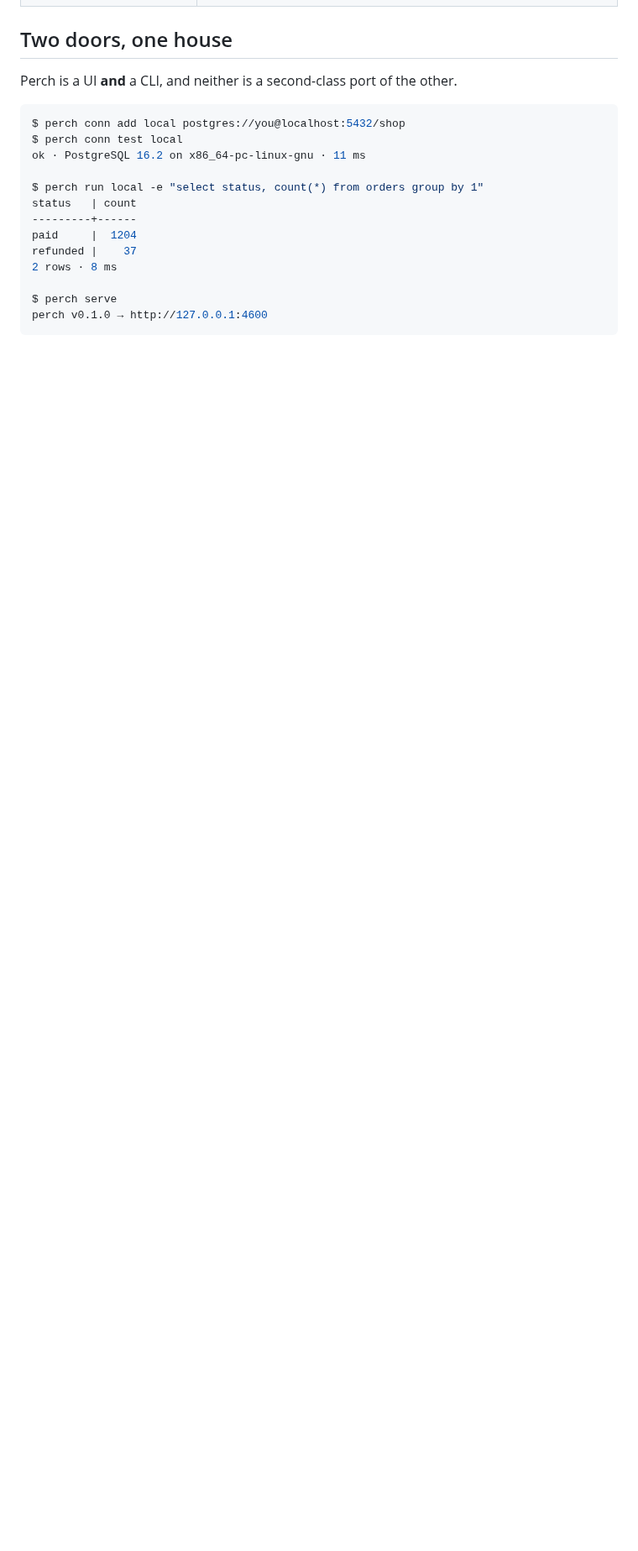
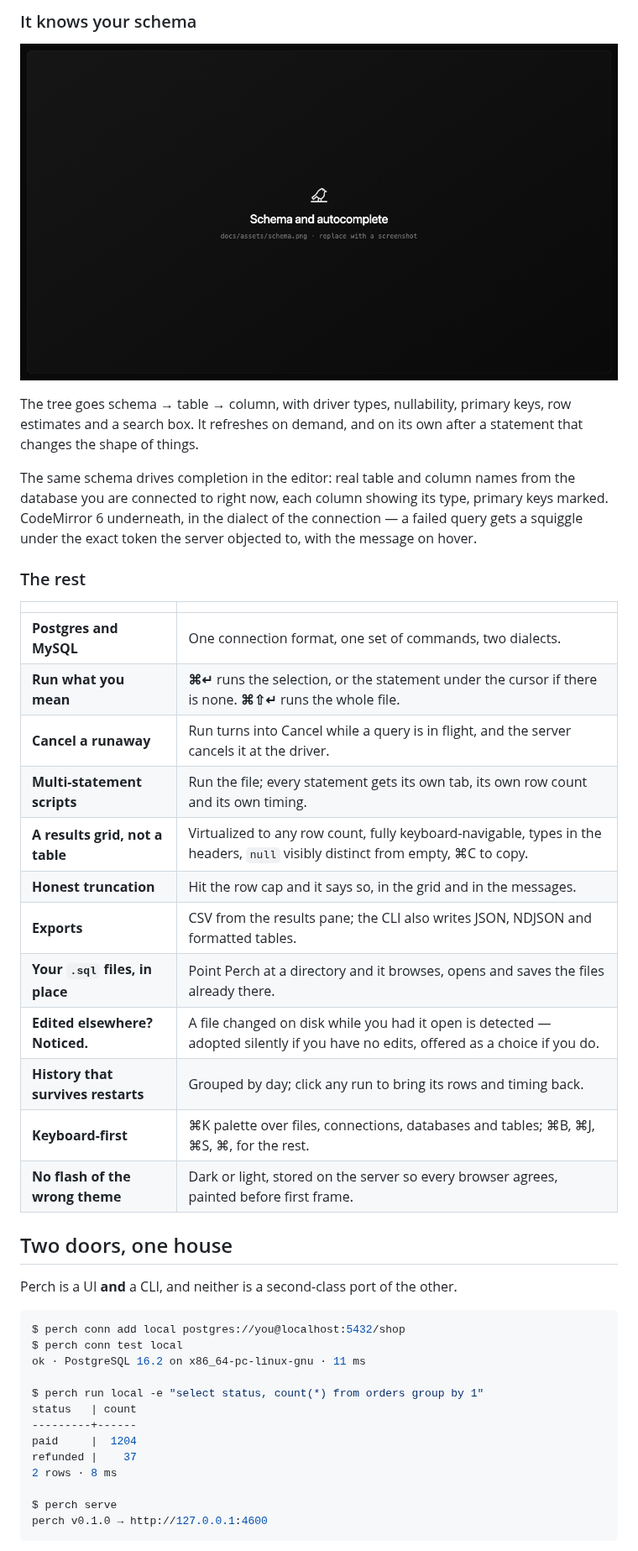
Before and after one commit to Sahil1337/perch, a Markdown page: README.md, the part around one of its changes. Shown at 84% size. GitHub-like rendering; pictures changed too: docs/assets/schema.png (added); blank space fills up the shorter version.

```diff
--- a/README.md
+++ b/README.md
@@ -66,3 +87,32 @@ Press Connect and you are in. Perch never bundles or installs a database of its
+### It knows your schema
+
+![Schema and autocomplete](docs/assets/schema.png)
+
+The tree goes schema → table → column, with driver types, nullability, primary keys, row estimates
+and a search box. It refreshes on demand, and on its own after a statement that changes the shape
+of things.
+
+The same schema drives completion in the editor: real table and column names from the database you
+are connected to right now, each column showing its type, primary keys marked. CodeMirror 6
+underneath, in the dialect of the connection — a failed query gets a squiggle under the exact token
+the server objected to, with the message on hover.
+
+### The rest
+
+|                                   |                                                                                                                                    |
+| --------------------------------- | ---------------------------------------------------------------------------------------------------------------------------------- |
+| **Postgres and MySQL**            | One connection format, one set of commands, two dialects.                                                                          |
+| **Run what you mean**             | **⌘↵** runs the selection, or the statement under the cursor if there is none. **⌘⇧↵** runs the whole file.                         |
+| **Cancel a runaway**              | Run turns into Cancel while a query is in flight, and the server cancels it at the driver.                                          |
+| **Multi-statement scripts**       | Run the file; every statement gets its own tab, its own row count and its own timing.                                              |
+| **A results grid, not a table**   | Virtualized to any row count, fully keyboard-navigable, types in the headers, `null` visibly distinct from empty, ⌘C to copy.       |
+| **Honest truncation**             | Hit the row cap and it says so, in the grid and in the messages.                                                                    |
+| **Exports**                       | CSV from the results pane; the CLI also writes JSON, NDJSON and formatted tables.                                                  |
+| **Your `.sql` files, in place**   | Point Perch at a directory and it browses, opens and saves the files already there.                                                |
+| **Edited elsewhere? Noticed.**    | A file changed on disk while you had it open is detected — adopted silently if you have no edits, offered as a choice if you do.    |
+| **History that survives restarts**| Grouped by day; click any run to bring its rows and timing back.                                                                    |
+| **Keyboard-first**                | ⌘K palette over files, connections, databases and tables; ⌘B, ⌘J, ⌘S, ⌘, for the rest.                                             |
+| **No flash of the wrong theme**   | Dark or light, stored on the server so every browser agrees, painted before first frame.                                            |
 
 ## Two doors, one house
 
```
Also changed, not shown: other parts of README.md (+53 -22 lines), docs/assets/hero.png (added), docs/assets/notebook.png (added), docs/assets/split-panes.png (added).
